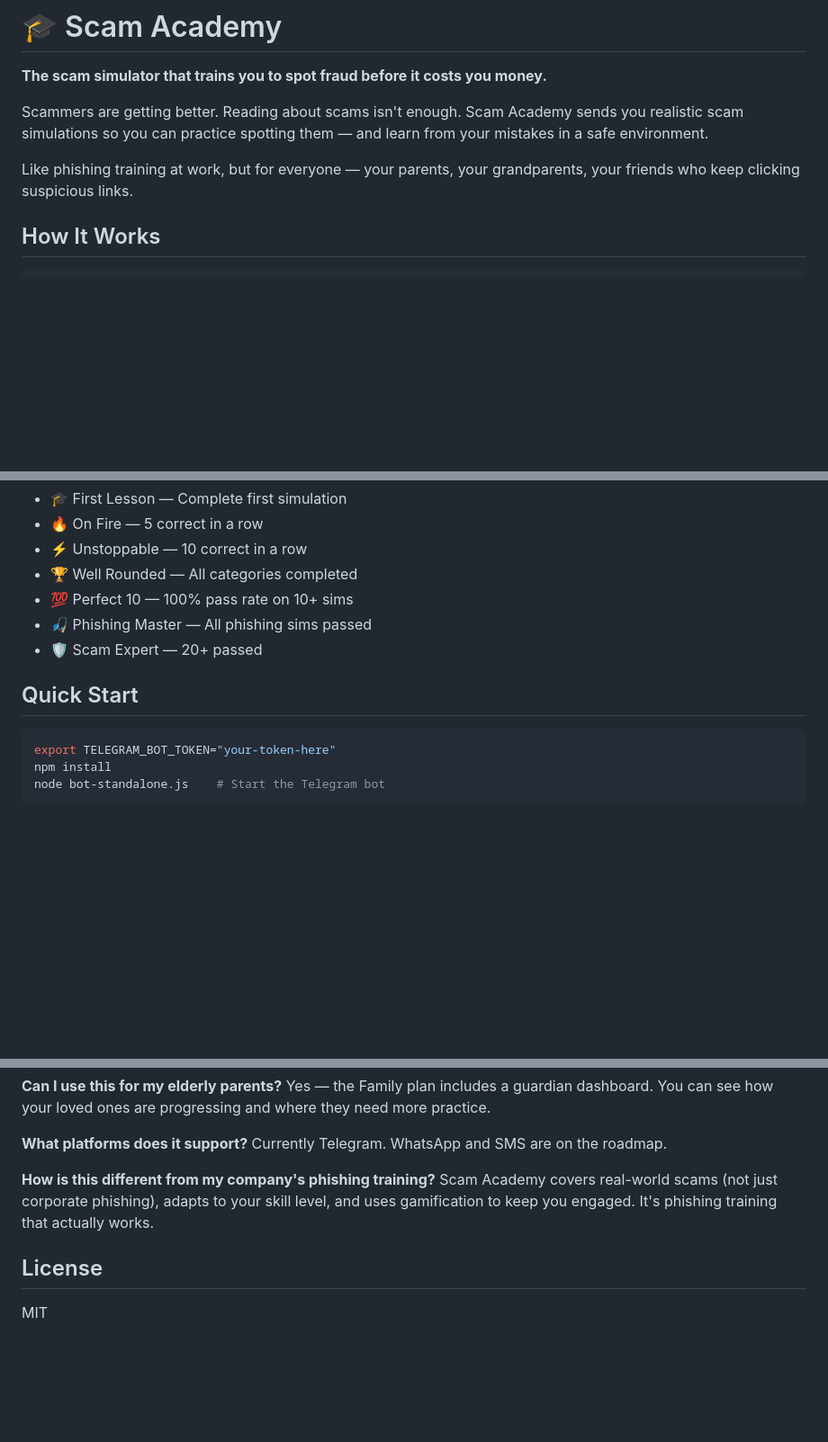
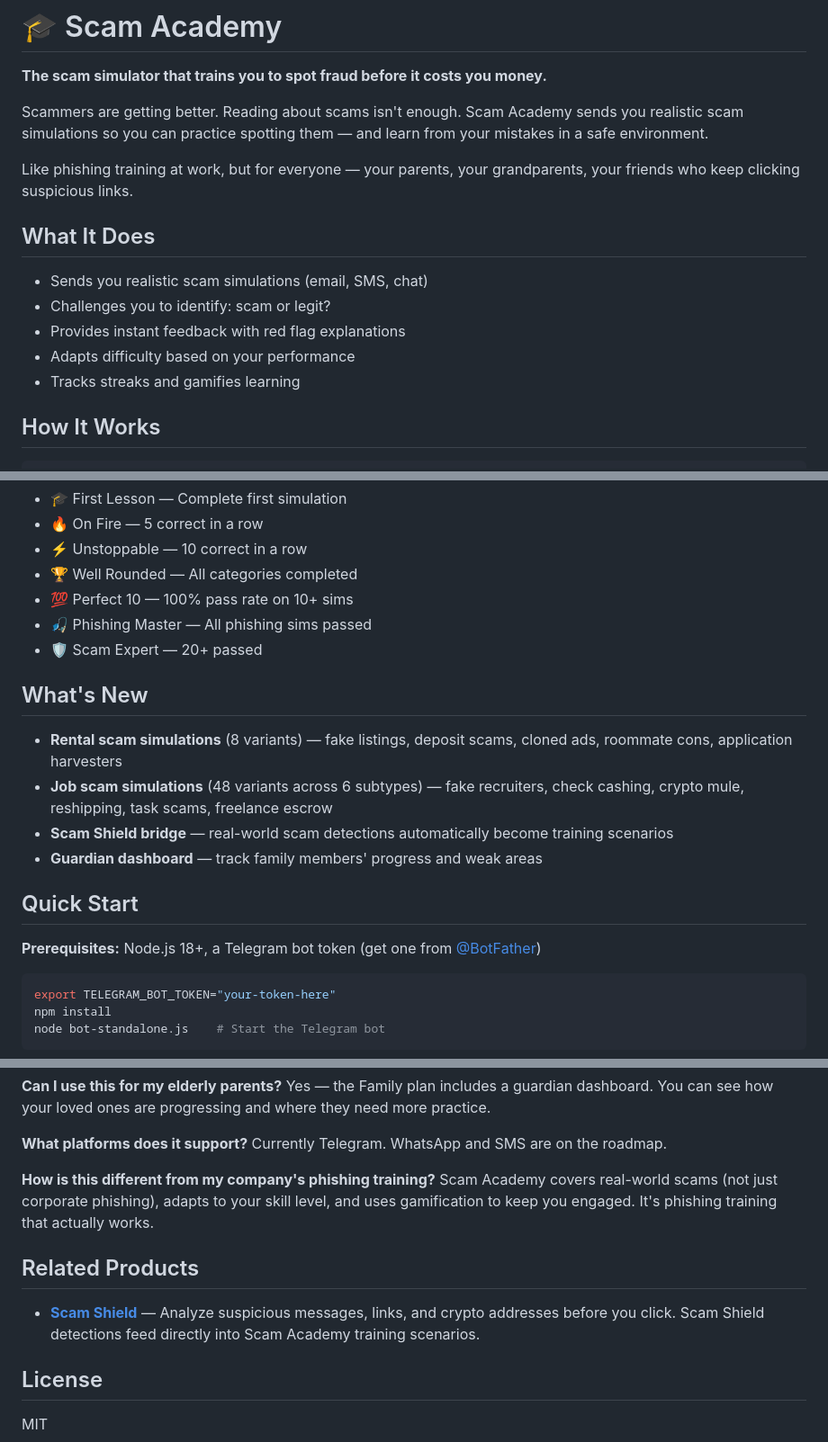
Before and after one commit to Clawthority/scam-academy, a Markdown page: README.md, 3 parts joined by grey strips. Shown at 90% size. Drawn GitHub-style; blank space fills up the shorter version.

Commit message:
docs: enhance README with features, prerequisites, and related products

````diff
--- a/README.md
+++ b/README.md
@@ -5,6 +5,14 @@
 Scammers are getting better. Reading about scams isn't enough. Scam Academy sends you realistic scam simulations so you can practice spotting them — and learn from your mistakes in a safe environment.
 
 Like phishing training at work, but for everyone — your parents, your grandparents, your friends who keep clicking suspicious links.
+
+## What It Does
+
+- Sends you realistic scam simulations (email, SMS, chat)
+- Challenges you to identify: scam or legit?
+- Provides instant feedback with red flag explanations
+- Adapts difficulty based on your performance
+- Tracks streaks and gamifies learning
 
 ## How It Works
 
@@ -74,7 +82,16 @@ No app to install. No account to create. Just open Telegram and start.
 - 🎣 Phishing Master — All phishing sims passed
 - 🛡️ Scam Expert — 20+ passed
 
+## What's New
+
+- **Rental scam simulations** (8 variants) — fake listings, deposit scams, cloned ads, roommate cons, application harvesters
+- **Job scam simulations** (48 variants across 6 subtypes) — fake recruiters, check cashing, crypto mule, reshipping, task scams, freelance escrow
+- **Scam Shield bridge** — real-world scam detections automatically become training scenarios
+- **Guardian dashboard** — track family members' progress and weak areas
+
 ## Quick Start
+
+**Prerequisites:** Node.js 18+, a Telegram bot token (get one from [@BotFather](https://t.me/BotFather))
 
 ```bash
 export TELEGRAM_BOT_TOKEN="your-token-here"
@@ -126,6 +143,10 @@ Currently Telegram. WhatsApp and SMS are on the roadmap.
 **How is this different from my company's phishing training?**
 Scam Academy covers real-world scams (not just corporate phishing), adapts to your skill level, and uses gamification to keep you engaged. It's phishing training that actually works.
 
+## Related Products
+
+- **[Scam Shield](../scam-shield)** — Analyze suspicious messages, links, and crypto addresses before you click. Scam Shield detections feed directly into Scam Academy training scenarios.
+
 ## License
 
 MIT
````
